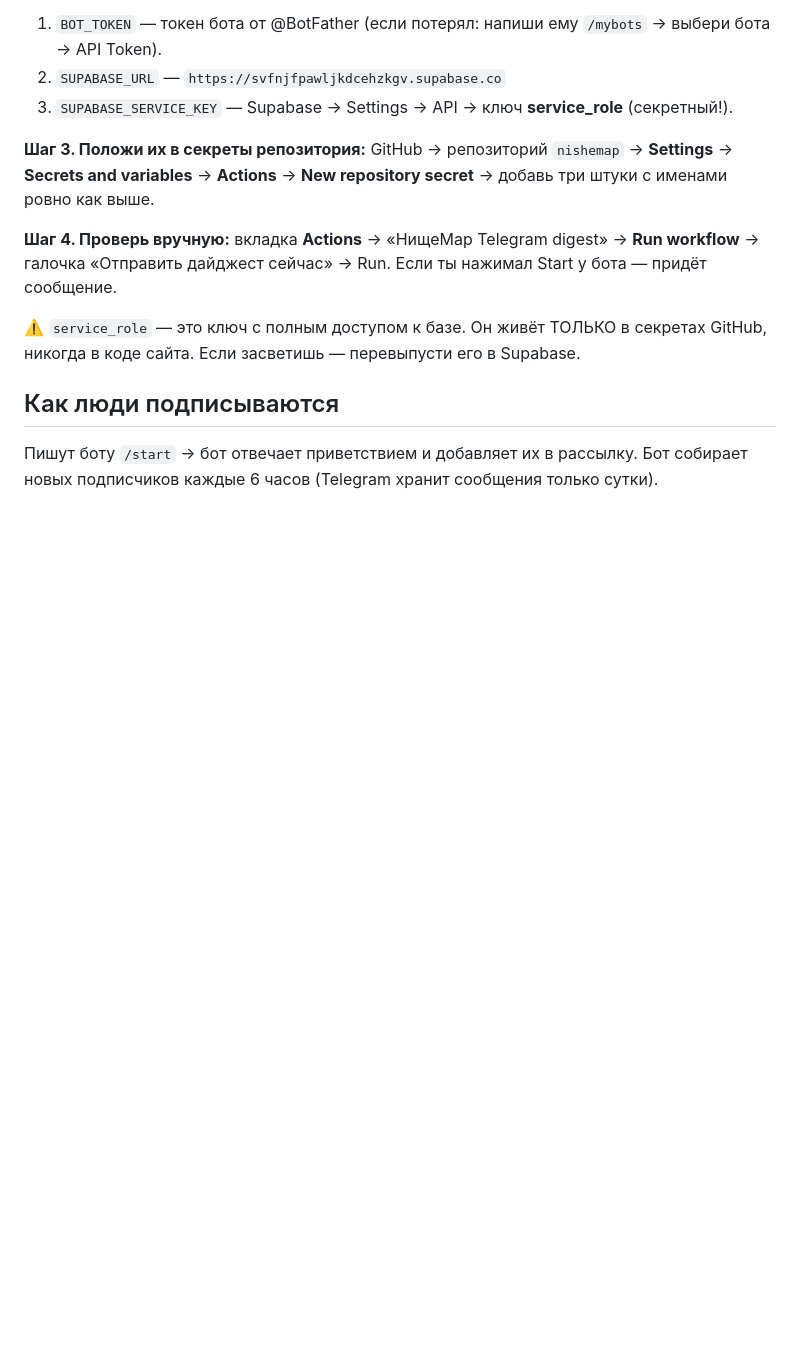
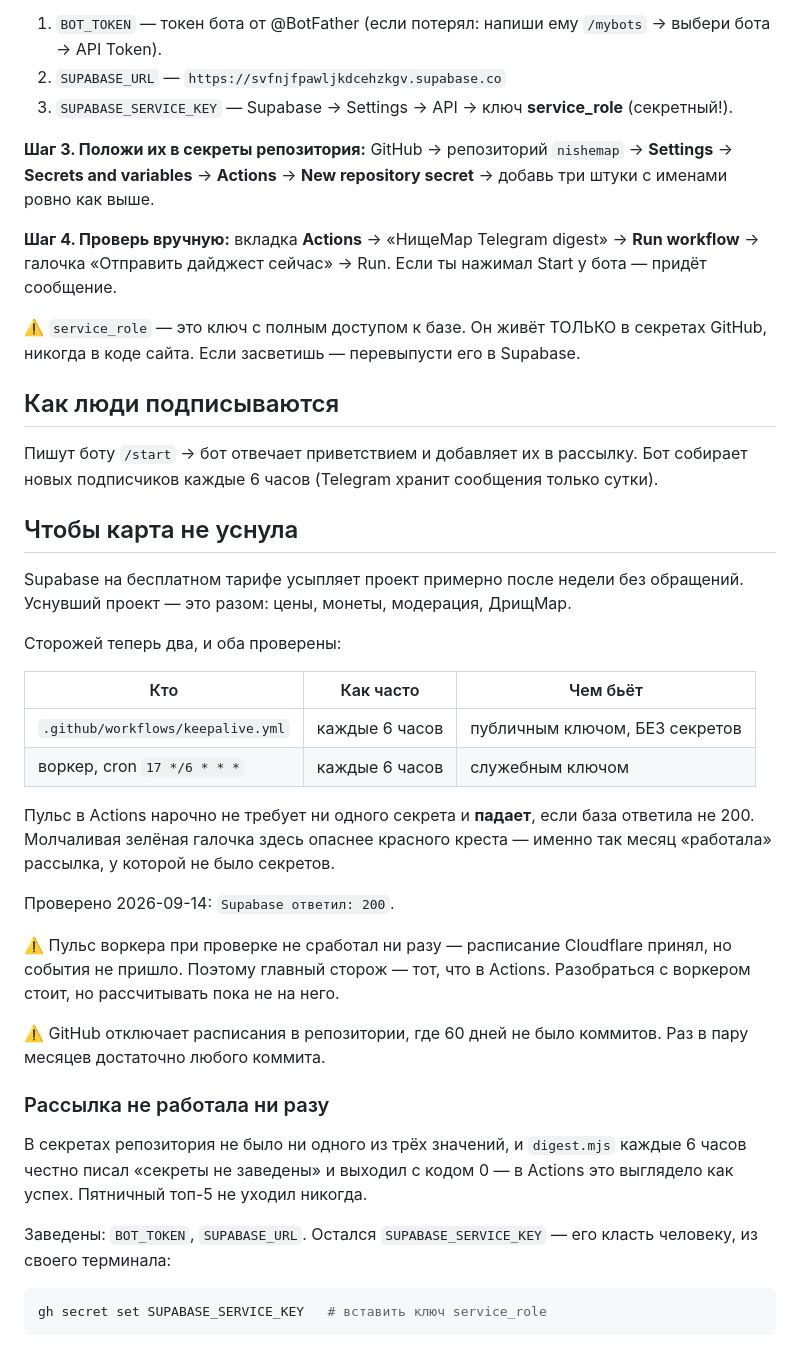
Before and after one commit to beepbop888/nishemap, a Markdown page: TELEGRAM.md, the part around the change. Drawn GitHub-style; blank space fills up the shorter version.

Commit message:
Описание сторожей и находка: рассылка месяц выходила по отсутствию секретов

````diff
--- a/TELEGRAM.md
+++ b/TELEGRAM.md
@@ -113,3 +113,41 @@ GitHub → репозиторий `nishemap` → **Settings** → **Secrets and
 ## Как люди подписываются
 Пишут боту `/start` → бот отвечает приветствием и добавляет их в рассылку.
 Бот собирает новых подписчиков каждые 6 часов (Telegram хранит сообщения только сутки).
+
+## Чтобы карта не уснула
+
+Supabase на бесплатном тарифе усыпляет проект примерно после недели без
+обращений. Уснувший проект — это разом: цены, монеты, модерация, ДрищMap.
+
+Сторожей теперь два, и оба проверены:
+
+| Кто | Как часто | Чем бьёт |
+|---|---|---|
+| `.github/workflows/keepalive.yml` | каждые 6 часов | публичным ключом, БЕЗ секретов |
+| воркер, cron `17 */6 * * *` | каждые 6 часов | служебным ключом |
+
+Пульс в Actions нарочно не требует ни одного секрета и **падает**, если база
+ответила не 200. Молчаливая зелёная галочка здесь опаснее красного креста —
+именно так месяц «работала» рассылка, у которой не было секретов.
+
+Проверено 2026-09-14: `Supabase ответил: 200`.
+
+⚠️ Пульс воркера при проверке не сработал ни разу — расписание Cloudflare
+принял, но события не пришло. Поэтому главный сторож — тот, что в Actions.
+Разобраться с воркером стоит, но рассчитывать пока не на него.
+
+⚠️ GitHub отключает расписания в репозитории, где 60 дней не было коммитов.
+Раз в пару месяцев достаточно любого коммита.
+
+### Рассылка не работала ни разу
+
+В секретах репозитория не было ни одного из трёх значений, и `digest.mjs`
+каждые 6 часов честно писал «секреты не заведены» и выходил с кодом 0 — в
+Actions это выглядело как успех. Пятничный топ-5 не уходил никогда.
+
+Заведены: `BOT_TOKEN`, `SUPABASE_URL`. Остался `SUPABASE_SERVICE_KEY` —
+его класть человеку, из своего терминала:
+
+```bash
+gh secret set SUPABASE_SERVICE_KEY   # вставить ключ service_role
+```
````
